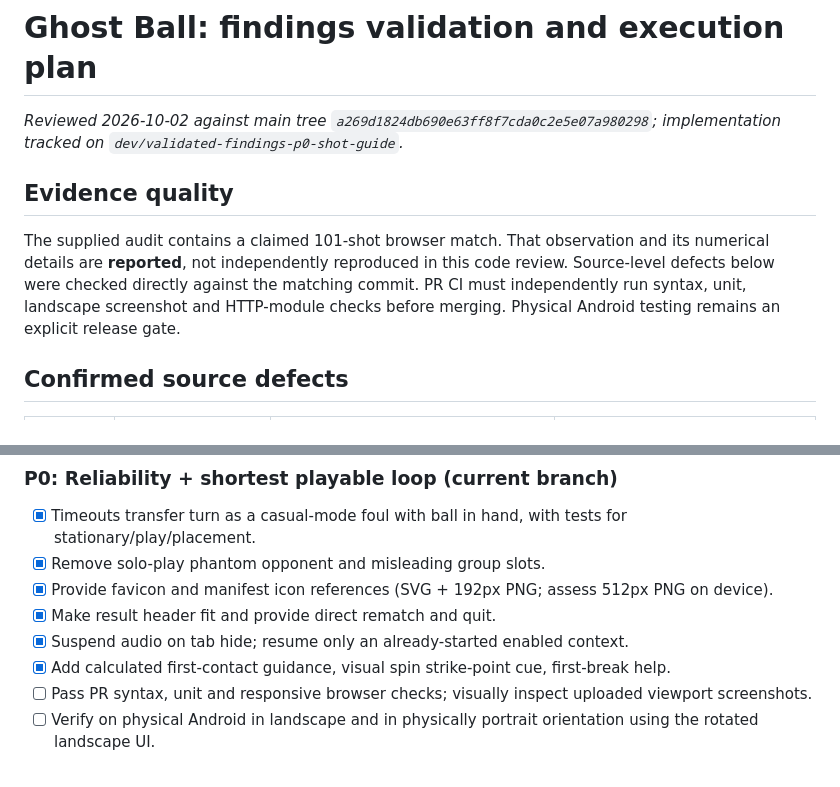
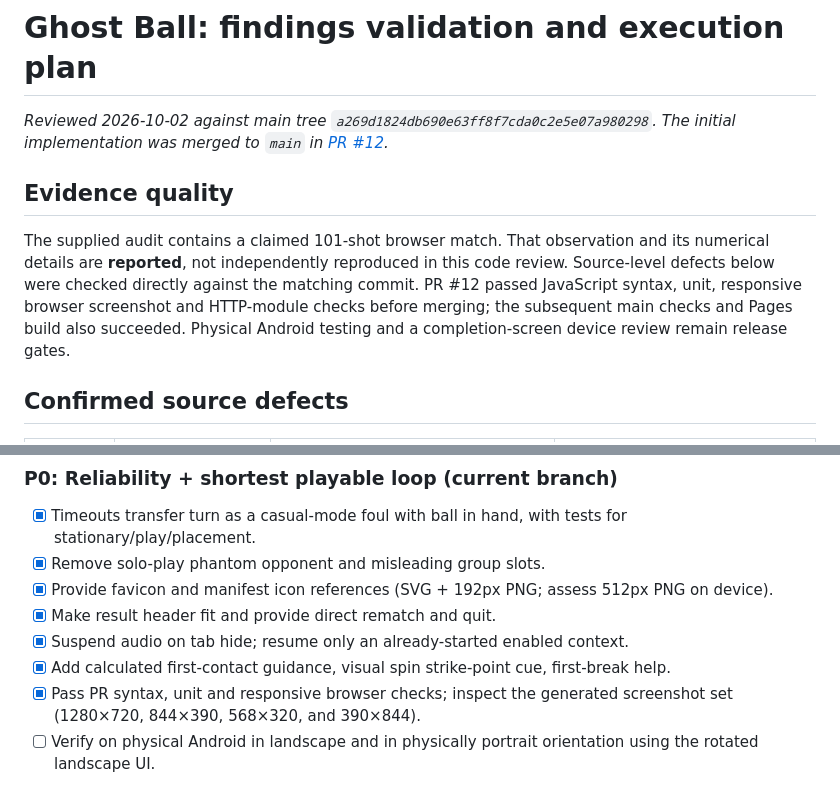
Before and after one commit to builtbysai/Ghost-Ball, a Markdown page: docs/FINDINGS-VALIDATION.md, 2 parts joined by grey strips. GitHub-like rendering.

Commit message:
docs: record green audit PR and remaining device validation

```diff
--- a/docs/FINDINGS-VALIDATION.md
+++ b/docs/FINDINGS-VALIDATION.md
@@ -1,8 +1,8 @@
 # Ghost Ball: findings validation and execution plan
-_Reviewed 2026-10-02 against main tree `a269d1824db690e63ff8f7cda0c2e5e07a980298`; implementation tracked on `dev/validated-findings-p0-shot-guide`._
+_Reviewed 2026-10-02 against main tree `a269d1824db690e63ff8f7cda0c2e5e07a980298`. The initial implementation was merged to `main` in [PR #12](https://github.com/builtbysai/Ghost-Ball/pull/12)._
 
 ## Evidence quality
-The supplied audit contains a claimed 101-shot browser match. That observation and its numerical details are **reported**, not independently reproduced in this code review. Source-level defects below were checked directly against the matching commit. PR CI must independently run syntax, unit, landscape screenshot and HTTP-module checks before merging. Physical Android testing remains an explicit release gate.
+The supplied audit contains a claimed 101-shot browser match. That observation and its numerical details are **reported**, not independently reproduced in this code review. Source-level defects below were checked directly against the matching commit. PR #12 passed JavaScript syntax, unit, responsive browser screenshot and HTTP-module checks before merging; the subsequent main checks and Pages build also succeeded. Physical Android testing and a completion-screen device review remain release gates.
 
 ## Confirmed source defects
 | Priority | Finding | Evidence at reviewed commit | Implementation on this branch |
@@ -33,7 +33,7 @@ The supplied audit contains a claimed 101-shot browser match. That observation a
 - [x] Make result header fit and provide direct rematch and quit.
 - [x] Suspend audio on tab hide; resume only an already-started enabled context.
 - [x] Add calculated first-contact guidance, visual spin strike-point cue, first-break help.
-- [ ] Pass PR syntax, unit and responsive browser checks; visually inspect uploaded viewport screenshots.
+- [x] Pass PR syntax, unit and responsive browser checks; inspect the generated screenshot set (1280×720, 844×390, 568×320, and 390×844).
 - [ ] Verify on physical Android in landscape and in physically portrait orientation using the rotated landscape UI.
 
 **Exit:** Entire match can begin, pause, time out, foul, finish, rematch and quit, all through touch and mouse, without dead controls or clipping.
```
